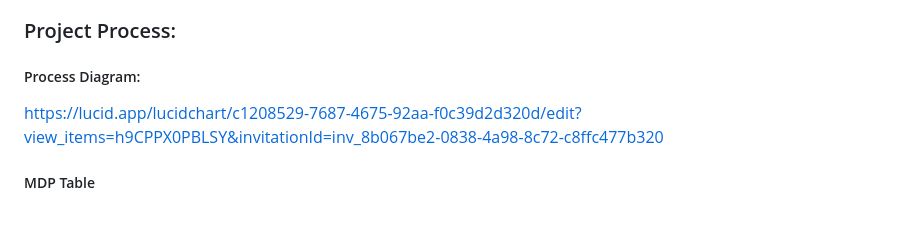
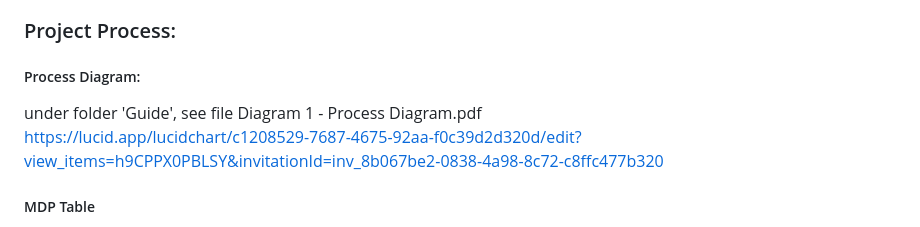
Before and after one commit to ivwangYW/5100CS_Group_Final_Project_Expense-AI, a Markdown page: README.md, the part around the change. Rendered like a GitHub page.

Commit message:
cleaned up

```diff
--- a/README.md
+++ b/README.md
@@ -3,6 +3,8 @@ AI Empowered Automated Employee Expense Reimbursement Process
 
 ### Project Process:  ###
 ##### Process Diagram: #####
+under folder 'Guide', see file Diagram 1 - Process Diagram.pdf
+<br>
 https://lucid.app/lucidchart/c1208529-7687-4675-92aa-f0c39d2d320d/edit?view_items=h9CPPX0PBLSY&invitationId=inv_8b067be2-0838-4a98-8c72-c8ffc477b320
 
 ##### MDP Table  #####
```
